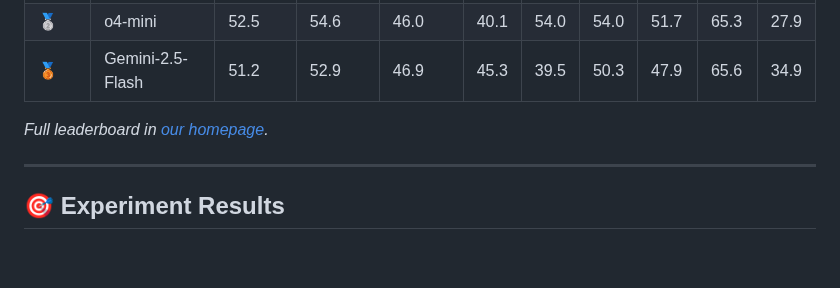
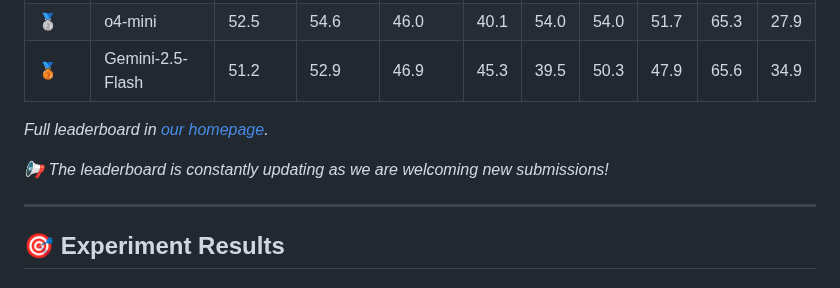
Before and after one commit to GaryStack/MMR-V, a Markdown page: README.md, the part around the change. Rendered like a GitHub page; blank space fills up the shorter version.

```diff
--- a/README.md
+++ b/README.md
@@ -74,6 +74,8 @@ Please provide valid API information at the `--api_url` and `--api_key` fields.
 
 *Full leaderboard in [our homepage](https://mmr-v.github.io/).*
 
+*📢 The leaderboard is constantly updating as we are welcoming new submissions!*
+
 ---
 
 
```
